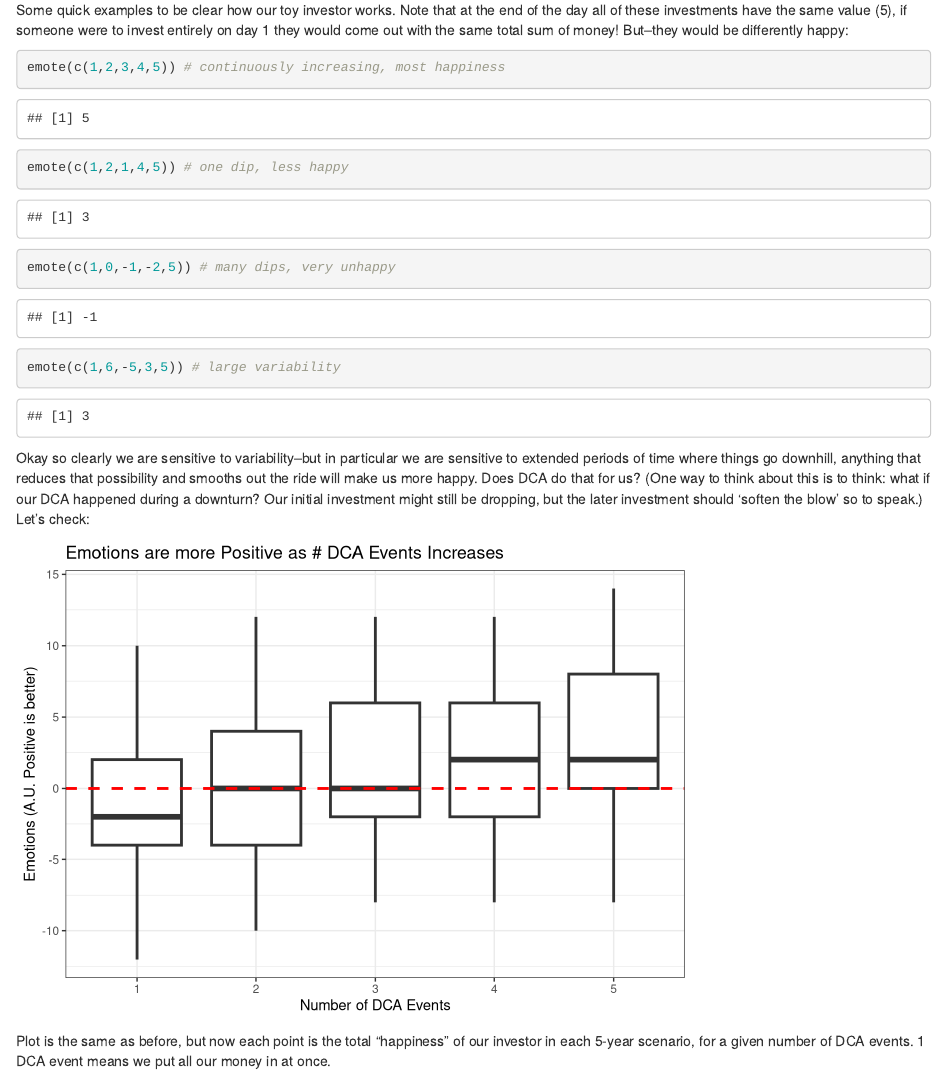
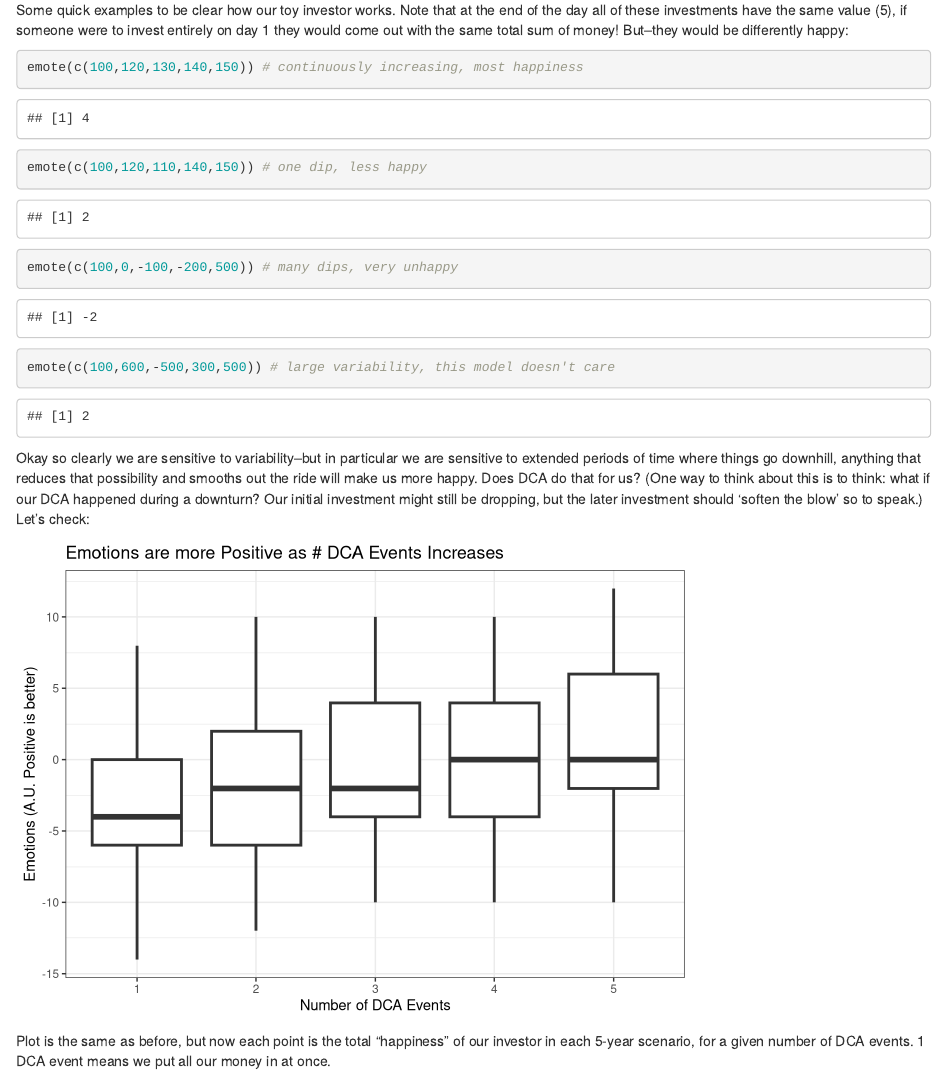
Before and after one commit to dbirman/invest, an R Markdown document (invest.Rmd): the page in a window 1100 px wide, from 2710 px down. Rendered offline with R 4.5, knitr and Pandoc, with nearby package versions.

Commit message:
Final version!

````diff
--- a/invest.Rmd
+++ b/invest.Rmd
@@ -216,10 +215,10 @@ emote_ = function(y,delta) {
 Some quick examples to be clear how our toy investor works. Note that at the end of the day all of these investments have the same value (5), if someone were to invest entirely on day 1 they would come out with the same total sum of money! But--they would be differently happy:
 
 ```{r}
-emote(c(1,2,3,4,5)) # continuously increasing, most happiness
-emote(c(1,2,1,4,5)) # one dip, less happy
-emote(c(1,0,-1,-2,5)) # many dips, very unhappy
-emote(c(1,6,-5,3,5)) # large variability
+emote(c(100,120,130,140,150)) # continuously increasing, most happiness
+emote(c(100,120,110,140,150)) # one dip, less happy
+emote(c(100,0,-100,-200,500)) # many dips, very unhappy
+emote(c(100,600,-500,300,500)) # large variability, this model doesn't care
 ```
 
 Okay so clearly we are sensitive to variability--but in particular we are sensitive to extended periods of time where things go downhill, anything that reduces that possibility and smooths out the ride will make us more happy. Does DCA do that for us? (One way to think about this is to think: what if our DCA happened during a downturn? Our initial investment might still be dropping, but the later investment should 'soften the blow' so to speak.) Let's check:
@@ -274,7 +273,6 @@ ggplot() +
   geom_boxplot(data=fdata,aes(NumDCAEvents,Emotion),size=1) +
   xlab("Number of DCA Events") +
   ylab("Emotions (A.U. Positive is better)") +
-  geom_hline(aes(yintercept=0),color='red',linetype='dashed',size=1) +
   theme_bw() +
   theme(legend.position="none") +
   ggtitle('Emotions are more Positive as # DCA Events Increases')
````
Also changed, not shown: invest.html, invest.Rmd (11 more changed lines).
